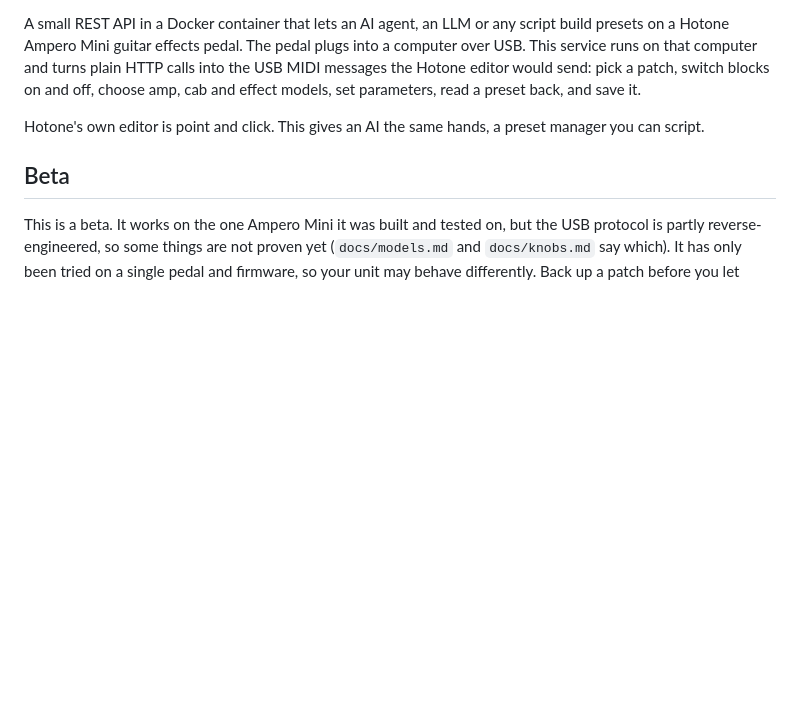
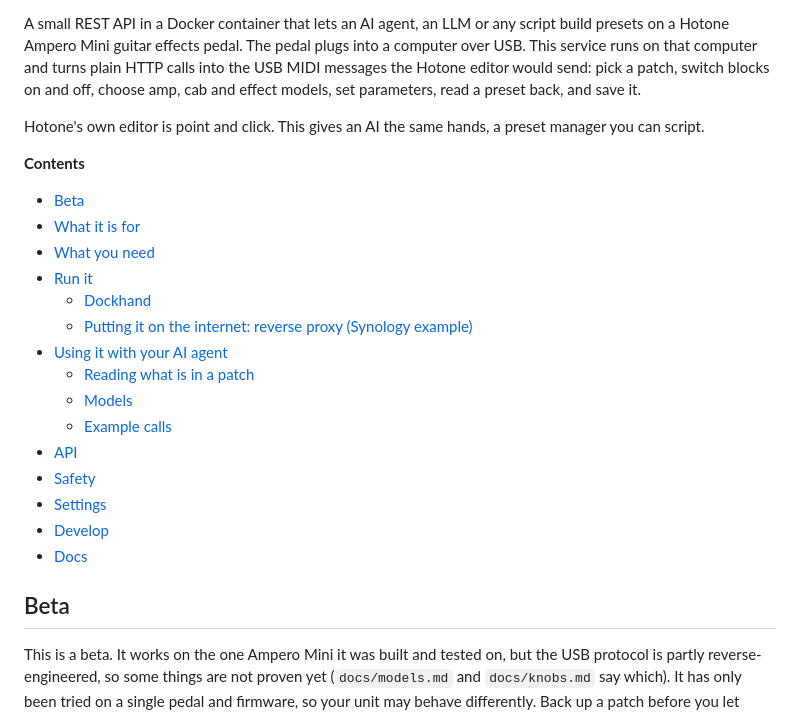
Before and after one commit to dhrandy/ampero-bridge, a Markdown page: README.md, the part around the change. Rendered like a GitHub page; blank space fills up the shorter version.

Commit message:
Docs: table of contents at the top of the README

```diff
--- a/README.md
+++ b/README.md
@@ -17,6 +17,24 @@ preset back, and save it.
 
 Hotone's own editor is point and click. This gives an AI the same hands, a preset
 manager you can script.
+
+**Contents**
+
+* [Beta](#beta)
+* [What it is for](#what-it-is-for)
+* [What you need](#what-you-need)
+* [Run it](#run-it)
+  * [Dockhand](#dockhand)
+  * [Putting it on the internet: reverse proxy (Synology example)](#putting-it-on-the-internet-reverse-proxy-synology-example)
+* [Using it with your AI agent](#using-it-with-your-ai-agent)
+  * [Reading what is in a patch](#reading-what-is-in-a-patch)
+  * [Models](#models)
+  * [Example calls](#example-calls)
+* [API](#api)
+* [Safety](#safety)
+* [Settings](#settings)
+* [Develop](#develop)
+* [Docs](#docs)
 
 ## Beta
 
```
